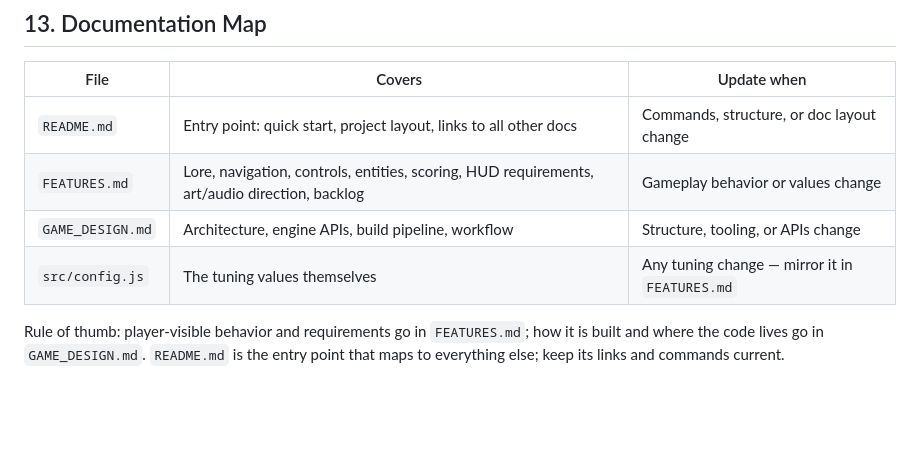
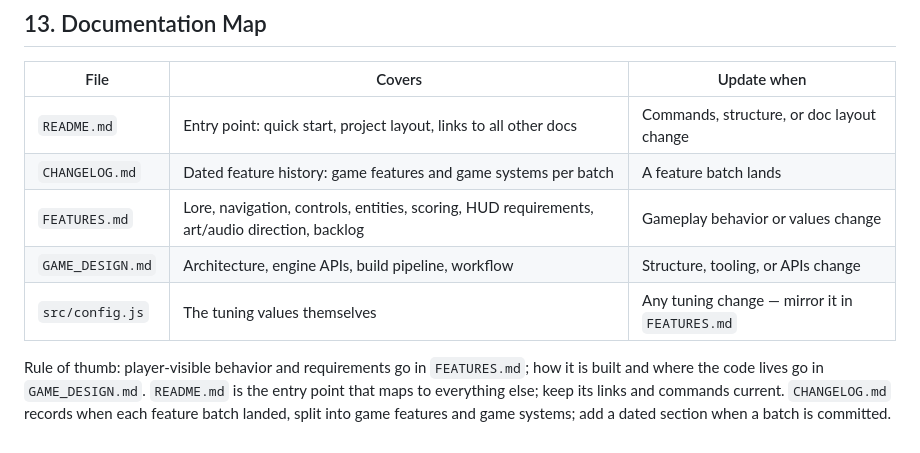
Before and after one commit to napramirez/sharkquarium, a Markdown page: GAME_DESIGN.md, the part around the change. GitHub-like rendering; blank space fills up the shorter version.

```diff
--- a/GAME_DESIGN.md
+++ b/GAME_DESIGN.md
@@ -612,10 +612,13 @@ touches the score.
 | File                  | Covers                                                                              | Update when                    |
 | --------------------- | ----------------------------------------------------------------------------------- | ------------------------------ |
 | `README.md`           | Entry point: quick start, project layout, links to all other docs                   | Commands, structure, or doc layout change |
+| `CHANGELOG.md`        | Dated feature history: game features and game systems per batch                     | A feature batch lands |
 | `FEATURES.md`         | Lore, navigation, controls, entities, scoring, HUD requirements, art/audio direction, backlog | Gameplay behavior or values change |
 | `GAME_DESIGN.md`      | Architecture, engine APIs, build pipeline, workflow                                 | Structure, tooling, or APIs change |
 | `src/config.js`       | The tuning values themselves                                                        | Any tuning change — mirror it in `FEATURES.md` |
 
 Rule of thumb: player-visible behavior and requirements go in `FEATURES.md`; how it is
 built and where the code lives go in `GAME_DESIGN.md`. `README.md` is the entry point
-that maps to everything else; keep its links and commands current.
+that maps to everything else; keep its links and commands current. `CHANGELOG.md`
+records when each feature batch landed, split into game features and game systems; add
+a dated section when a batch is committed.
```
Also changed, not shown: CHANGELOG.md (added, +103 -0 lines), README.md (+7 -1 lines).
